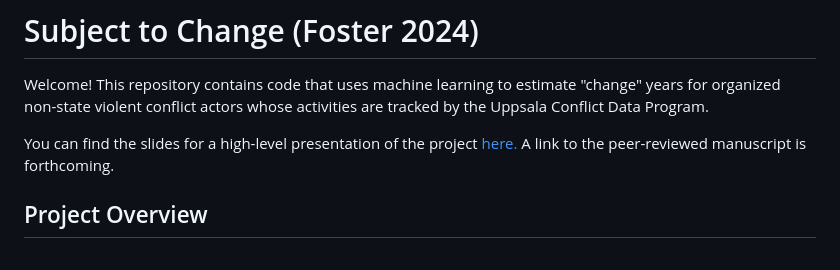
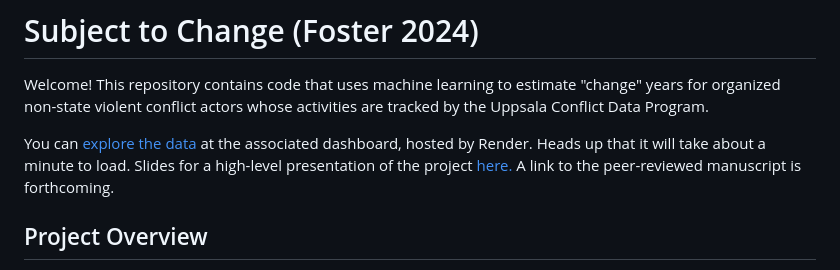
Before and after one commit to margaretfoster/SubjectToChange, a Markdown page: README.md, the part around the change. Rendered like a GitHub page.

```diff
--- a/README.md
+++ b/README.md
@@ -2,7 +2,8 @@
 
 Welcome! This repository contains code that uses machine learning to estimate "change" years for organized non-state violent conflict actors whose activities are tracked by the Uppsala Conflict Data Program.
 
-You can find the slides for a high-level presentation of the project [here.](https://github.com/margaretfoster/slides/blob/main/Foster-TargetRWETalk_2024.pdf)
+You can [explore the data](https://stc-visualizer.onrender.com) at the associated dashboard, hosted by Render. Heads up that it will take about a minute to load.
+Slides for a high-level presentation of the project [here.](https://github.com/margaretfoster/slides/blob/main/Foster-TargetRWETalk_2024.pdf)
 A link to the peer-reviewed manuscript is forthcoming.
 ## Project Overview
 
```
